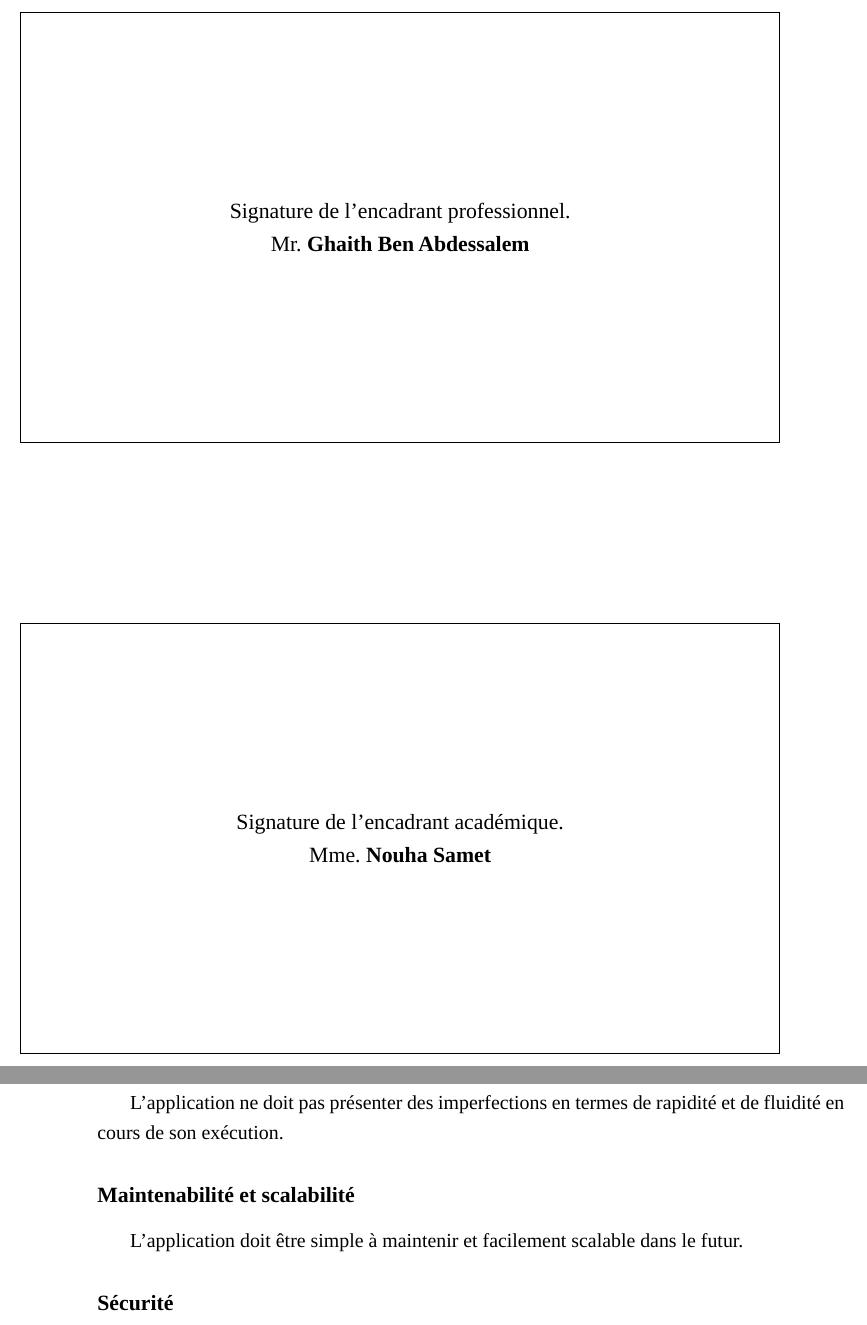
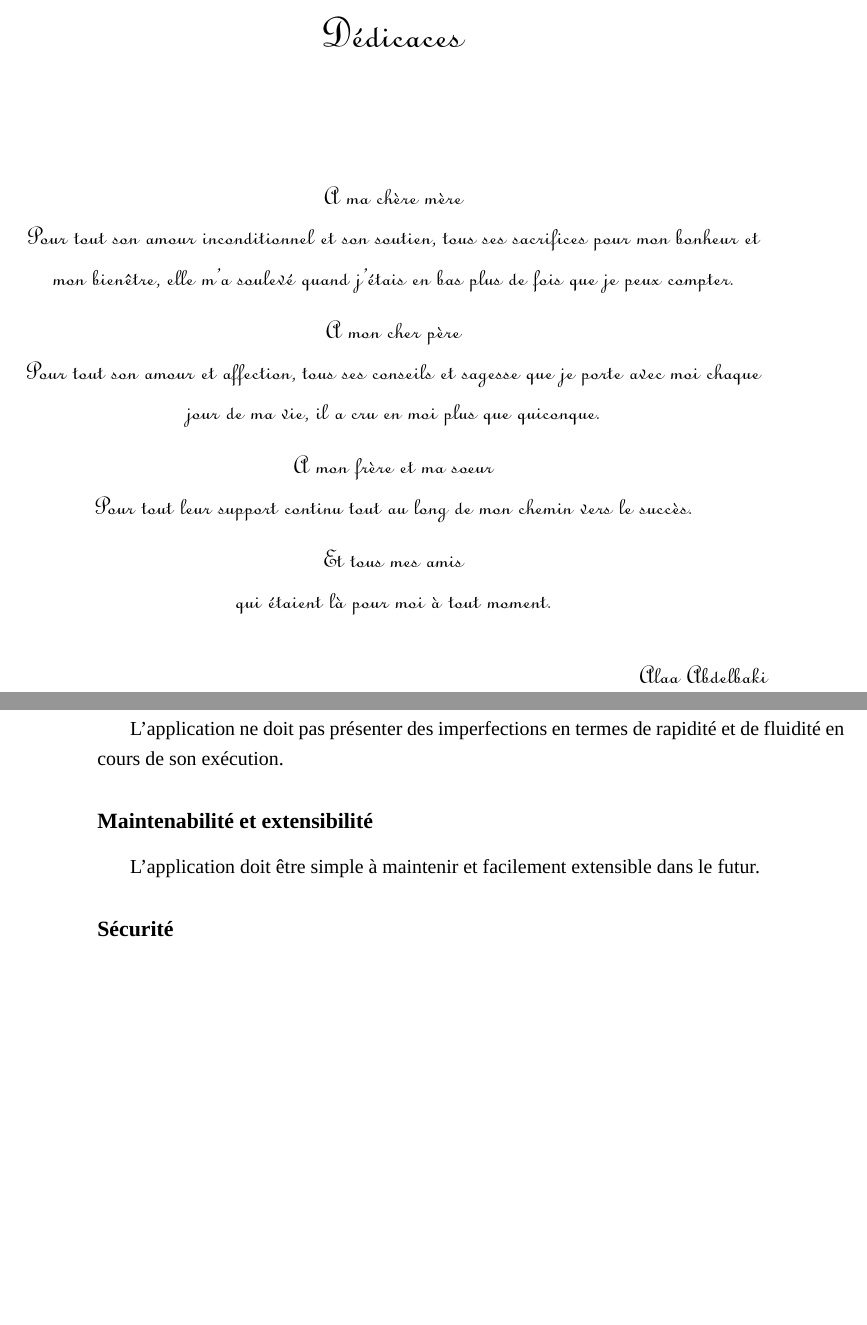
Before and after one commit to AlaaAbdelbaki/rapportPFE, a LaTeX book (Rapport.tex, which reads chapters/conception.tex, chapters/dedicace.tex): two parts of pages 3 and 28 of 83 before the commit and two parts of pages 4 and 30 of 85 after it, joined at a grey line, cut at the place of the change, the shorter picture padded with empty space. Compiled offline with LuaLaTeX; a missing font is replaced by an installed copy or a similar font.

Commit message:
Last commit

```diff
--- a/chapters/conception.tex
+++ b/chapters/conception.tex
@@ -25,8 +25,8 @@ Le client peut contacter le chauffeur de sa voiture louée par appel téléphoni
 L'utilisateur peut rapidement commencer à utiliser l'application sans difficulté à l'aide d'interfaces graphiques claires et simples.
 \subsubsection{Performances de l'application}
 L'application ne doit pas présenter des imperfections en termes de rapidité et de fluidité en cours de son exécution.
-\subsubsection{Maintenabilité et scalabilité}
-L'application doit être simple à maintenir et facilement scalable dans le futur.
+\subsubsection{Maintenabilité et extensibilité}
+L'application doit être simple à maintenir et facilement extensible dans le futur.
 \subsubsection{Sécurité}
 Toutes les informations traitées dans l'application doivent êtres protégées, et une vérification de l'utilisateur est impérative avant chaque opération.
 \section{Diagrammes UML}
--- a/chapters/dedicace.tex
+++ b/chapters/dedicace.tex
@@ -1 +1,35 @@
-\newgeometry{margin=2.5cm}
+\thispagestyle{empty}
+\newgeometry{left=4cm,right=2.5cm}
+\setmainfont{QTLinostroke}
+
+\normalfont
+\begin{center}
+    \begin{huge}
+        \textbf{Dédicaces}
+    \end{huge}
+\end{center}
+\vspace{2cm}
+\centering
+\begin{large}
+    \textit{A ma chère mère\\
+        \noindent Pour tout son amour inconditionnel et son soutien, tous ses sacrifices pour mon bonheur et mon bienêtre, elle m'a soulevé quand j'étais en bas plus de fois que je peux compter.}
+
+
+    \textit{A mon cher père\\
+        \noindent Pour tout son amour et affection, tous ses conseils et sagesse que je porte avec moi chaque jour de ma vie, il a cru en moi plus que quiconque.}
+
+
+    \textit{A mon frère et ma sœur\\
+        \noindent Pour tout leur support continu tout au long de mon chemin vers le succès.}
+
+
+    \textit{Et tous mes amis\\
+        \noindent qui étaient là pour moi à tout moment.}
+
+
+    \bigbreak
+    \begin{flushright}
+        \textbf{\textit{Alaa Abdelbaki}}
+    \end{flushright}
+\end{large}
+\raggedright
```
Also changed, not shown: Rapport.tex (+6 -2 lines), chapters/besoins.tex (+1 -1 lines), chapters/introduction.tex (+1 -1 lines), chapters/remerciements.tex (+2 -2 lines), chapters/sign.pdf (added), chapters/conception.tex (18 more changed lines), 1 other file.
